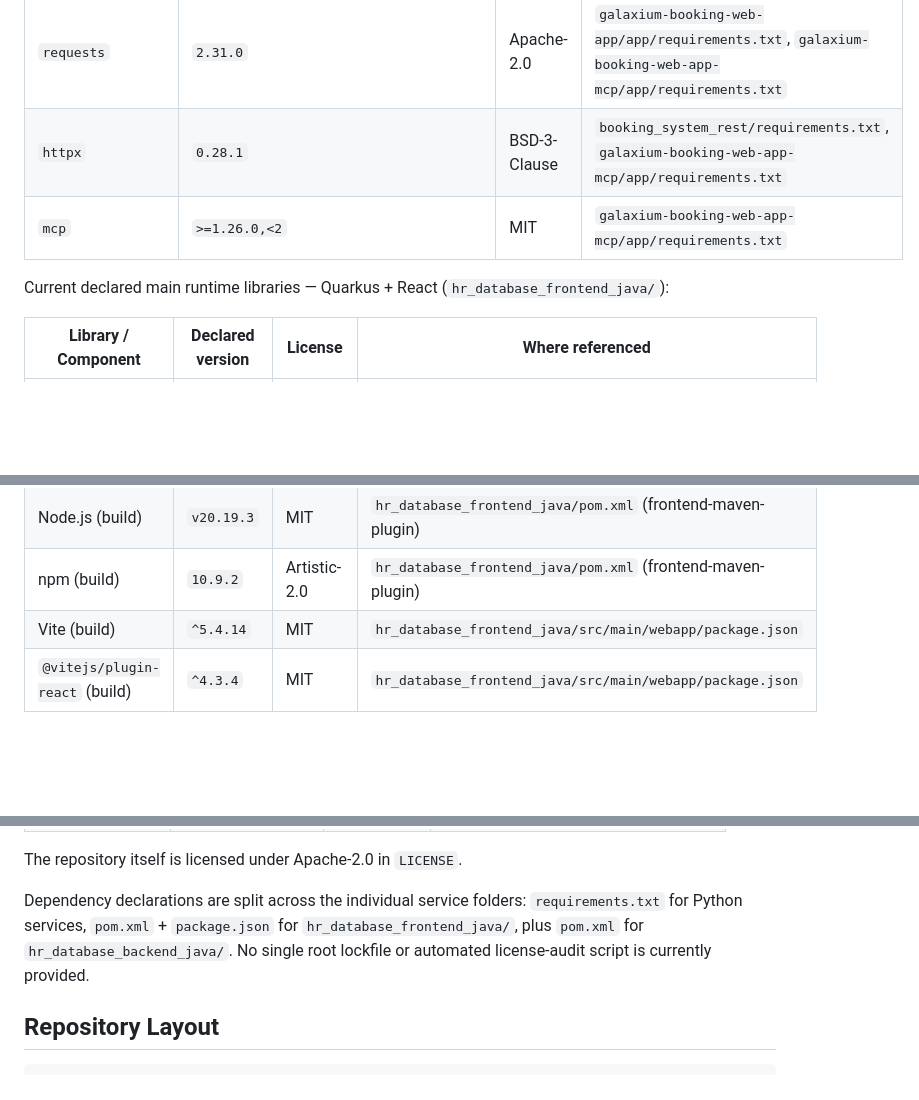
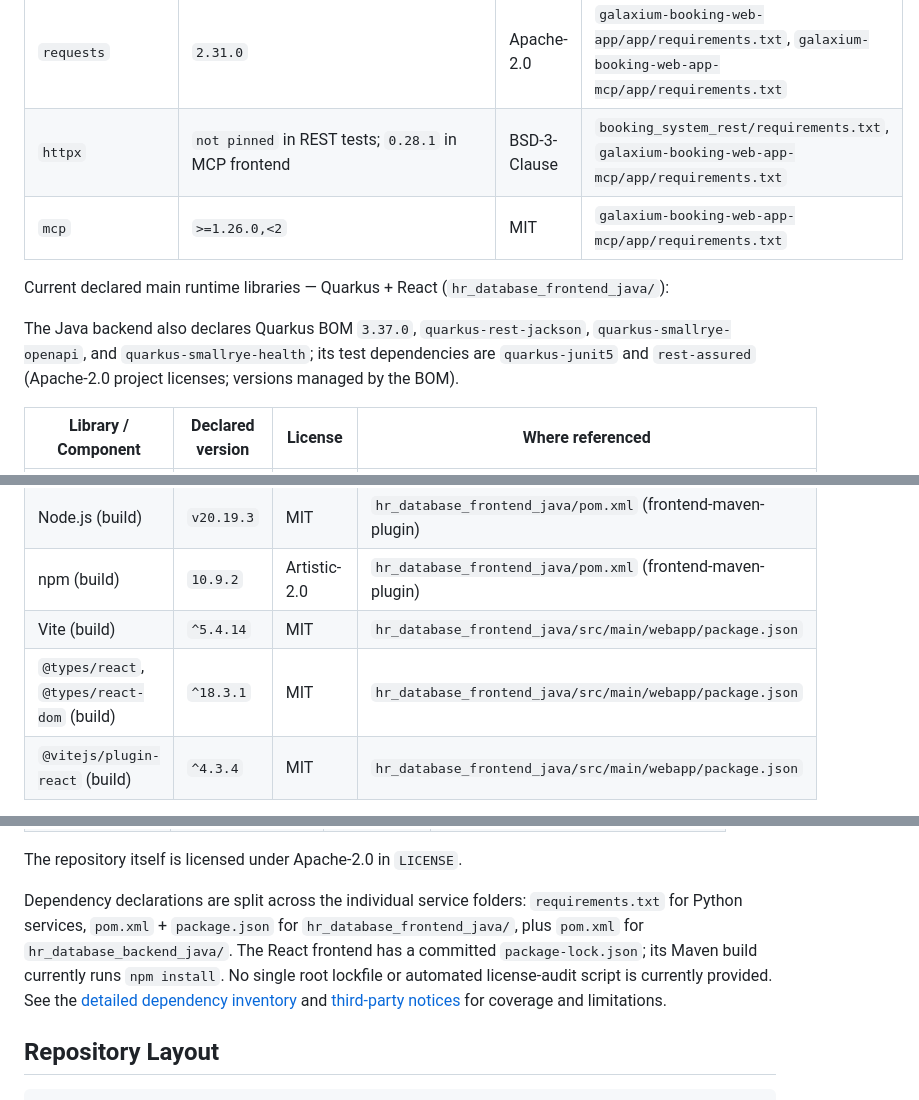
Before and after one commit to thomassuedbroecker/galaxium-travels-infrastructure-tsuedbro, a Markdown page: README.md, 3 parts joined by grey strips. GitHub-like rendering; blank space fills up the shorter version.

```diff
--- a/README.md
+++ b/README.md
@@ -205,10 +205,15 @@ Current declared main runtime libraries — Python services:
 | `Flask` | `3.1.1` | BSD-3-Clause | `galaxium-booking-web-app/app/requirements.txt`, `galaxium-booking-web-app-mcp/app/requirements.txt` |
 | `flask-cors` | `3.0.10` | MIT | `galaxium-booking-web-app/app/requirements.txt`, `galaxium-booking-web-app-mcp/app/requirements.txt` |
 | `requests` | `2.31.0` | Apache-2.0 | `galaxium-booking-web-app/app/requirements.txt`, `galaxium-booking-web-app-mcp/app/requirements.txt` |
-| `httpx` | `0.28.1` | BSD-3-Clause | `booking_system_rest/requirements.txt`, `galaxium-booking-web-app-mcp/app/requirements.txt` |
+| `httpx` | `not pinned` in REST tests; `0.28.1` in MCP frontend | BSD-3-Clause | `booking_system_rest/requirements.txt`, `galaxium-booking-web-app-mcp/app/requirements.txt` |
 | `mcp` | `>=1.26.0,<2` | MIT | `galaxium-booking-web-app-mcp/app/requirements.txt` |
 
 Current declared main runtime libraries — Quarkus + React (`hr_database_frontend_java/`):
+
+The Java backend also declares Quarkus BOM `3.37.0`,
+`quarkus-rest-jackson`, `quarkus-smallrye-openapi`, and
+`quarkus-smallrye-health`; its test dependencies are `quarkus-junit5` and
+`rest-assured` (Apache-2.0 project licenses; versions managed by the BOM).
 
 | Library / Component | Declared version | License | Where referenced |
 | --- | --- | --- | --- |
@@ -224,6 +229,7 @@ Current declared main runtime libraries — Quarkus + React (`hr_database_fronte
 | Node.js (build) | `v20.19.3` | MIT | `hr_database_frontend_java/pom.xml` (frontend-maven-plugin) |
 | npm (build) | `10.9.2` | Artistic-2.0 | `hr_database_frontend_java/pom.xml` (frontend-maven-plugin) |
 | Vite (build) | `^5.4.14` | MIT | `hr_database_frontend_java/src/main/webapp/package.json` |
+| `@types/react`, `@types/react-dom` (build) | `^18.3.1` | MIT | `hr_database_frontend_java/src/main/webapp/package.json` |
 | `@vitejs/plugin-react` (build) | `^4.3.4` | MIT | `hr_database_frontend_java/src/main/webapp/package.json` |
 
 Current declared dev and test libraries — Python services:
@@ -246,8 +252,10 @@ The repository itself is licensed under Apache-2.0 in `LICENSE`.
 
 Dependency declarations are split across the individual service folders:
 `requirements.txt` for Python services, `pom.xml` + `package.json` for
-`hr_database_frontend_java/`, plus `pom.xml` for `hr_database_backend_java/`. No single root lockfile or automated license-audit
-script is currently provided.
+`hr_database_frontend_java/`, plus `pom.xml` for `hr_database_backend_java/`. The React frontend has a committed `package-lock.json`; its Maven build currently
+runs `npm install`. No single root lockfile or automated license-audit script
+is currently provided. See the [detailed dependency inventory](docs/DEPENDENCY_LICENSE_TRANSPARENCY.md)
+and [third-party notices](THIRD_PARTY_NOTICES.md) for coverage and limitations.
 
 ## Repository Layout
 
```
Also changed, not shown: other parts of README.md (+1 -1 lines), THIRD_PARTY_NOTICES.md (+20 -3 lines), docs/DEPENDENCY_LICENSE_TRANSPARENCY.md (+73 -8 lines).
